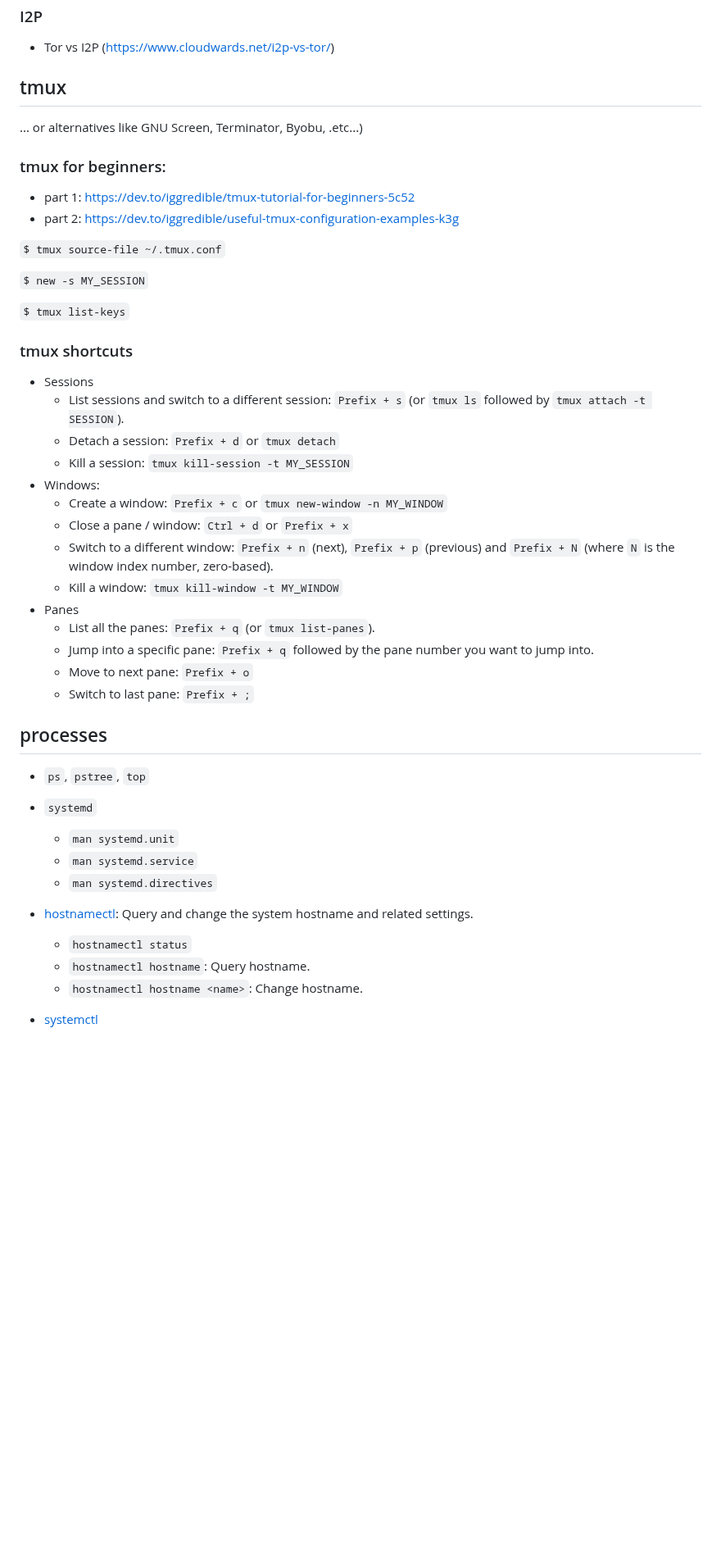
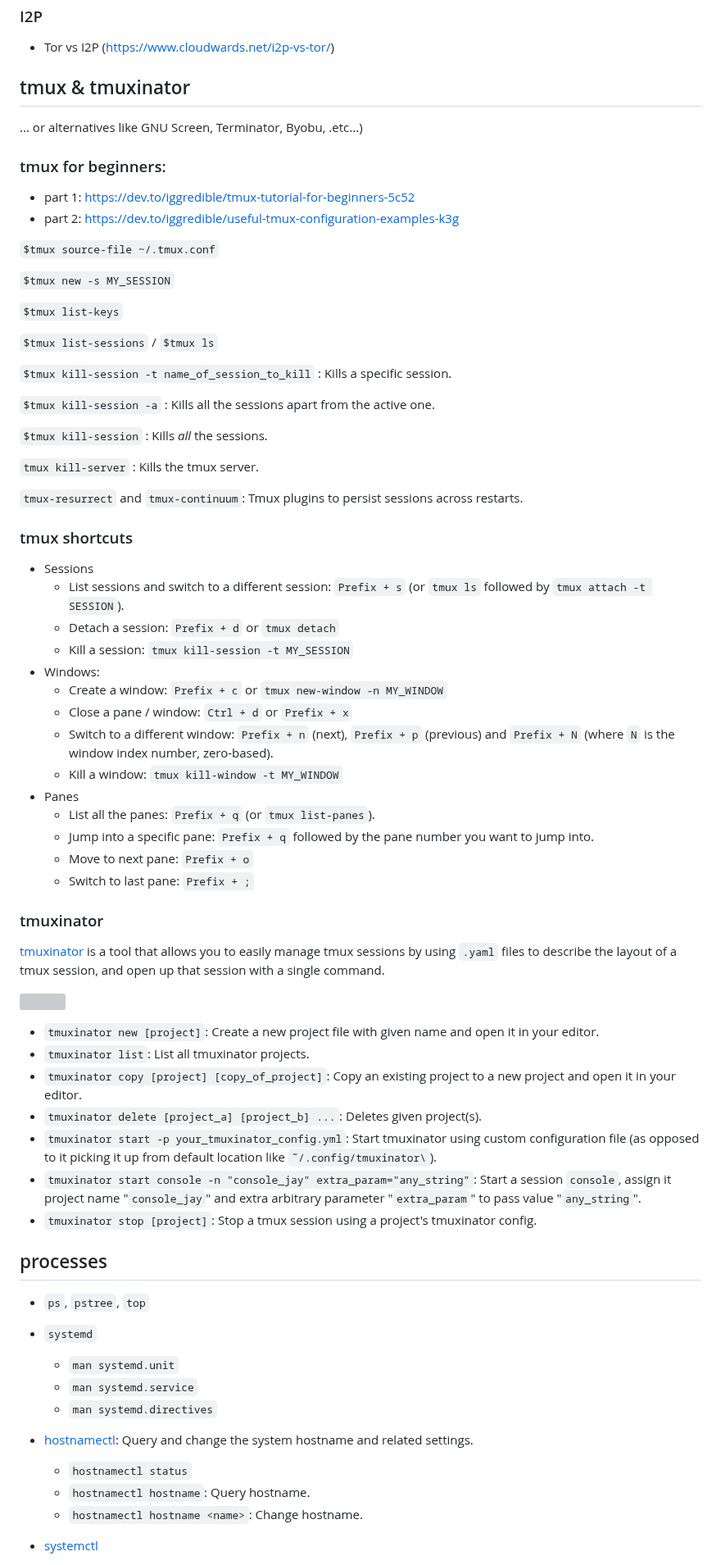
Before and after one commit to mybonk/mybonk-wiki, a Markdown page: baby-rabbit-holes.md, the part around one of its changes. Shown at 82% size. Drawn GitHub-style; blank space fills up the shorter version; grey boxes are pictures that could not be loaded.

`````diff
--- a/baby-rabbit-holes.md
+++ b/baby-rabbit-holes.md
@@ -357,44 +358,70 @@ Also read about and setup ssh-agent, it will save you a LOT of time (key managem
   - Tor vs I2P ([https://www.cloudwards.net/i2p-vs-tor/](https://www.cloudwards.net/i2p-vs-tor/))
 
 
-## tmux
+## tmux & tmuxinator
 ... or alternatives like GNU Screen, Terminator, Byobu, .etc...)
 
 ### tmux for beginners:
 - part 1: https://dev.to/iggredible/tmux-tutorial-for-beginners-5c52
 - part 2: https://dev.to/iggredible/useful-tmux-configuration-examples-k3g
 
-````$ tmux source-file ~/.tmux.conf````
+`$tmux source-file ~/.tmux.conf`
 
-````$ new -s MY_SESSION````
+`$tmux new -s MY_SESSION`
 
-````$ tmux list-keys````
+`$tmux list-keys`
+
+`$tmux list-sessions` / `$tmux ls`
+
+`$tmux kill-session -t name_of_session_to_kill` : Kills a specific session.
+
+`$tmux kill-session -a` : Kills all the sessions apart from the active one.
+
+`$tmux kill-session` : Kills *all* the sessions.
+
+`tmux kill-server` : Kills the tmux server.
+
+`tmux-resurrect` and `tmux-continuum`: Tmux plugins to persist sessions across restarts.
 
 ### tmux shortcuts
 - Sessions
-  - List sessions and switch to a different session: ````Prefix + s```` (or ````tmux ls```` followed by ````tmux attach -t SESSION````).
-  - Detach a session: ````Prefix + d```` or ````tmux detach````
-  - Kill a session: ````tmux kill-session -t MY_SESSION````
+  - List sessions and switch to a different session: `Prefix + s` (or `tmux ls` followed by `tmux attach -t SESSION`).
+  - Detach a session: `Prefix + d` or `tmux detach`
+  - Kill a session: `tmux kill-session -t MY_SESSION`
 - Windows:
-  - Create a window: ````Prefix + c```` or ````tmux new-window -n MY_WINDOW````
-  - Close a pane / window: ````Ctrl + d```` or ````Prefix + x````
-  - Switch to a different window: ````Prefix + n```` (next), ````Prefix + p```` (previous) and ````Prefix + N```` (where ````N```` is the window index number, zero-based).
-  - Kill a window: ````tmux kill-window -t MY_WINDOW````
+  - Create a window: `Prefix + c` or `tmux new-window -n MY_WINDOW`
+  - Close a pane / window: `Ctrl + d` or `Prefix + x`
+  - Switch to a different window: `Prefix + n` (next), `Prefix + p` (previous) and `Prefix + N` (where `N` is the window index number, zero-based).
+  - Kill a window: `tmux kill-window -t MY_WINDOW`
 - Panes
-  - List all the panes: ````Prefix + q```` (or ````tmux list-panes````).
-  - Jump into a specific pane: ````Prefix + q```` followed by the pane number you want to jump into.
-  - Move to next pane: ````Prefix + o````
-  - Switch to last pane: ````Prefix + ;````
+  - List all the panes: `Prefix + q` (or `tmux list-panes`).
+  - Jump into a specific pane: `Prefix + q` followed by the pane number you want to jump into.
+  - Move to next pane: `Prefix + o`
+  - Switch to last pane: `Prefix + ;`
+### tmuxinator
+
+[tmuxinator](https://github.com/tmuxinator/tmuxinator/blob/master/README.md) is a tool that allows you to easily manage tmux sessions by using `.yaml` files to describe the layout of a tmux session, and open up that session with a single command.
+
+![](docs/img/various/tmuxinator_screeshot.gif)
+
+- `tmuxinator new [project]`: Create a new project file with given name and open it in your editor.
+- `tmuxinator list`: List all tmuxinator projects.
+- `tmuxinator copy [project] [copy_of_project]`: Copy an existing project to a new project and open it in your editor.
+- `tmuxinator delete [project_a] [project_b] ...`: Deletes given project(s).
+- `tmuxinator start -p your_tmuxinator_config.yml`: Start tmuxinator using custom configuration file (as opposed to it picking it up from default location like `˜/.config/tmuxinator\`).
+- `tmuxinator start console -n "console_jay" extra_param="any_string"`: Start a session `console`, assign it project name "`console_jay`" and extra arbitrary parameter "`extra_param`" to pass value "`any_string`".
+- `tmuxinator stop [project]`: Stop a tmux session using a project's tmuxinator config.
+
 ## processes
-- ```ps```, ```pstree```, ```top```
-- ```systemd```
-  - ```man systemd.unit```
-  - ```man systemd.service```
-  - ```man systemd.directives```
+- `ps`, `pstree`, `top`
+- `systemd`
+  - `man systemd.unit`
+  - `man systemd.service`
+  - `man systemd.directives`
 - [hostnamectl](https://man7.org/linux/man-pages/man1/hostnamectl.1.html): Query and change the system hostname
        and related settings.
-  - ```hostnamectl status```
-  - ```hostnamectl hostname```: Query hostname.
-  - ```hostnamectl hostname <name>```: Change hostname.
+  - `hostnamectl status`
+  - `hostnamectl hostname`: Query hostname.
+  - `hostnamectl hostname <name>`: Change hostname.
 - [systemctl](https://www.howtogeek.com/839285/how-to-list-linux-services-with-systemctl/#:~:text=To%20see%20all%20running%20services,exited%2C%20failed%2C%20or%20inactive.)
 
`````
Also changed, not shown: other parts of baby-rabbit-holes.md (+301 -304 lines), docs/img/various/linux-filesystem-hierarchy.png (added).
